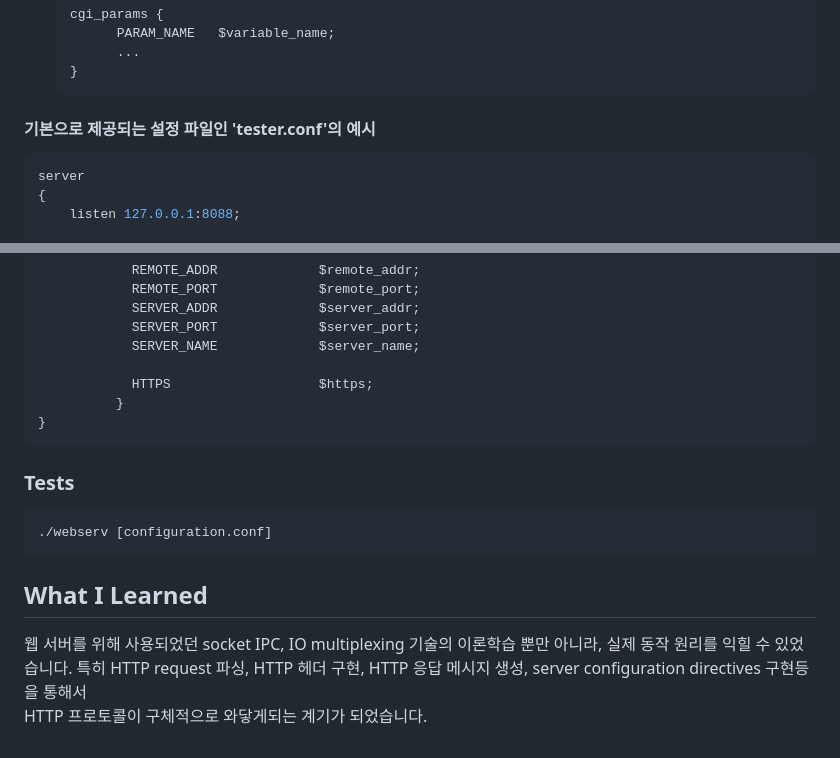
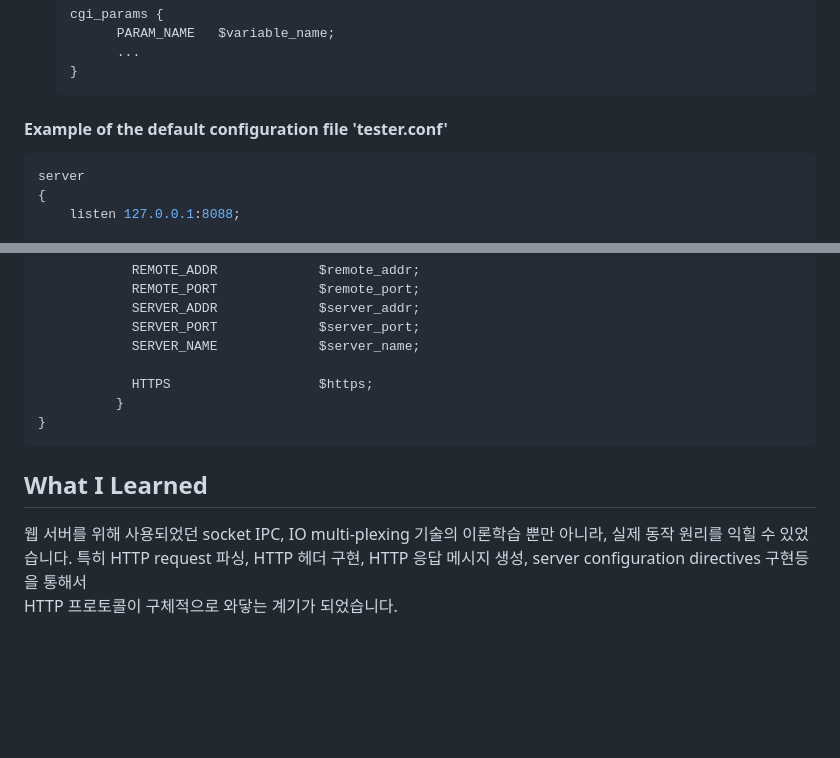
Before and after one commit to spew11/webserv, a Markdown page: README.md, 2 parts joined by grey strips. Drawn GitHub-style; blank space fills up the shorter version.

````diff
--- a/README.md
+++ b/README.md
@@ -134,7 +163,8 @@ git clone https://github.com/spew11/webserv.git
         ...
   }
   ```
-#### 기본으로 제공되는 설정 파일인 'tester.conf'의 예시
+
+#### Example of the default configuration file 'tester.conf'
 ```nginx
 server
 {
@@ -255,11 +285,7 @@ server
     	  }
 }
 ```
-### Tests
-```bash
-./webserv [configuration.conf]
-```
 ## What I Learned
-웹 서버를 위해 사용되었던  socket IPC, IO multiplexing 기술의 이론학습 뿐만 아니라, 실제 동작 원리를 익힐 수 있었습니다.
+웹 서버를 위해 사용되었던 socket IPC, IO multi-plexing 기술의 이론학습 뿐만 아니라, 실제 동작 원리를 익힐 수 있었습니다.
 특히 HTTP request 파싱, HTTP 헤더 구현, HTTP 응답 메시지 생성, server configuration directives 구현등을 통해서
-HTTP 프로토콜이 구체적으로 와닿게되는 계기가 되었습니다.
+HTTP 프로토콜이 구체적으로 와닿는 계기가 되었습니다.
````
Also changed, not shown: other parts of README.md (+42 -13 lines).
